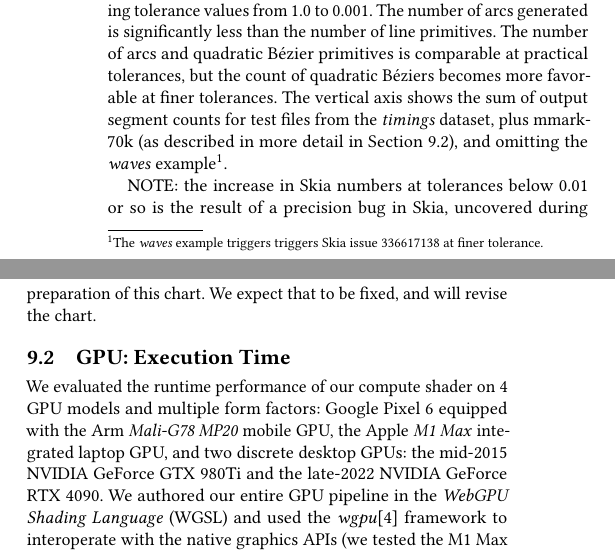
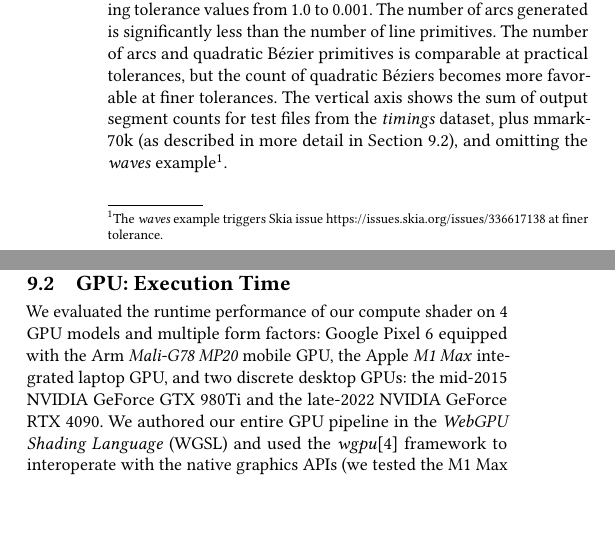
Before and after one commit to linebender/gpu-stroke-expansion-paper, a LaTeX paper (paper.tex): two parts of the columns of page 10 of 13, joined at a grey line, cut so that both start at the same text, the shorter picture padded with empty space. Compiled offline with pdfLaTeX.

Commit message:
Improve Skia precision issue footnote

```diff
--- a/paper.tex
+++ b/paper.tex
@@ -465,7 +465,7 @@ Similarly to \citet{Nehab2020}'s observations, Skia is the fastest stroke expans
     \label{fig:timings}
 \end{figure}
 
-We also compared the number of primitives generated, for varying tolerance values from 1.0 to 0.001. The number of arcs generated is significantly less than the number of line primitives. The number of arcs and quadratic Bézier primitives is comparable at practical tolerances, but the count of quadratic Béziers becomes more favorable at finer tolerances. The vertical axis shows the sum of output segment counts for test files from the \emph{timings} dataset, plus mmark-70k (as described in more detail in Section~\ref{subsection:gpu-results}), and omitting the \emph{waves} example\footnote{The \emph{waves} example triggers triggers Skia issue 336617138 at finer tolerance.}.
+We also compared the number of primitives generated, for varying tolerance values from 1.0 to 0.001. The number of arcs generated is significantly less than the number of line primitives. The number of arcs and quadratic Bézier primitives is comparable at practical tolerances, but the count of quadratic Béziers becomes more favorable at finer tolerances. The vertical axis shows the sum of output segment counts for test files from the \emph{timings} dataset, plus mmark-70k (as described in more detail in Section~\ref{subsection:gpu-results}), and omitting the \emph{waves} example\footnote{The \emph{waves} example triggers Skia issue https://issues.skia.org/issues/336617138 at finer tolerance.}.
 
 \begin{figure}
     \includegraphics[scale=0.6]{prim_count}
@@ -473,8 +473,6 @@ We also compared the number of primitives generated, for varying tolerance value
     \Description{A line chart showing the primitive count}
     \label{fig:prim_count}
 \end{figure}
-
-NOTE: the increase in Skia numbers at tolerances below 0.01 or so is the result of a precision bug in Skia, uncovered during preparation of this chart. We expect that to be fixed, and will revise the chart.
 
 \subsection{GPU: Execution Time} \label{subsection:gpu-results}
 
```
